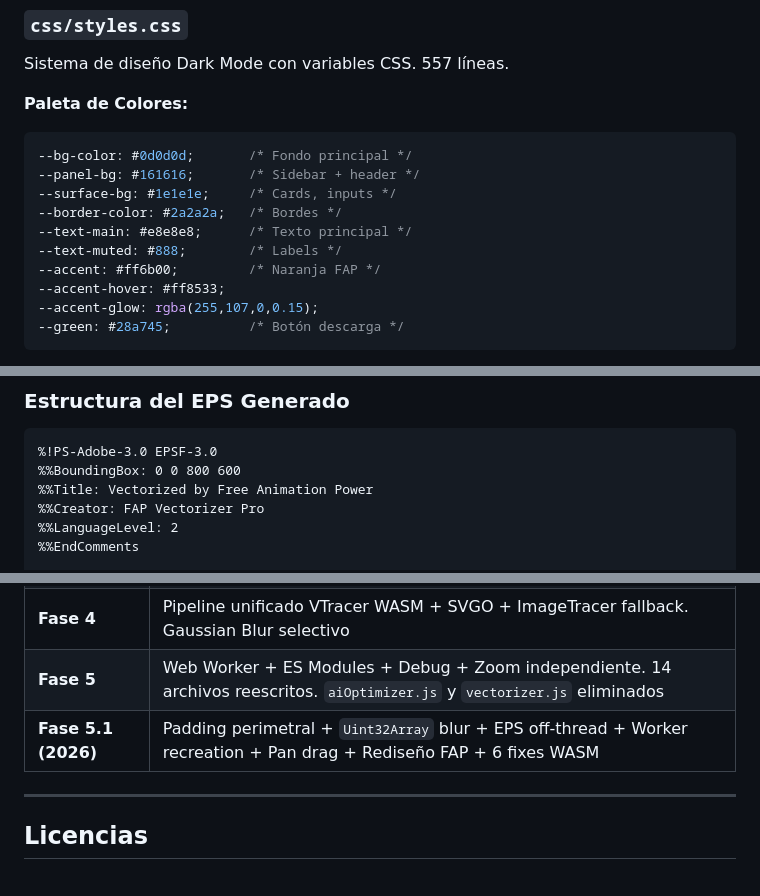
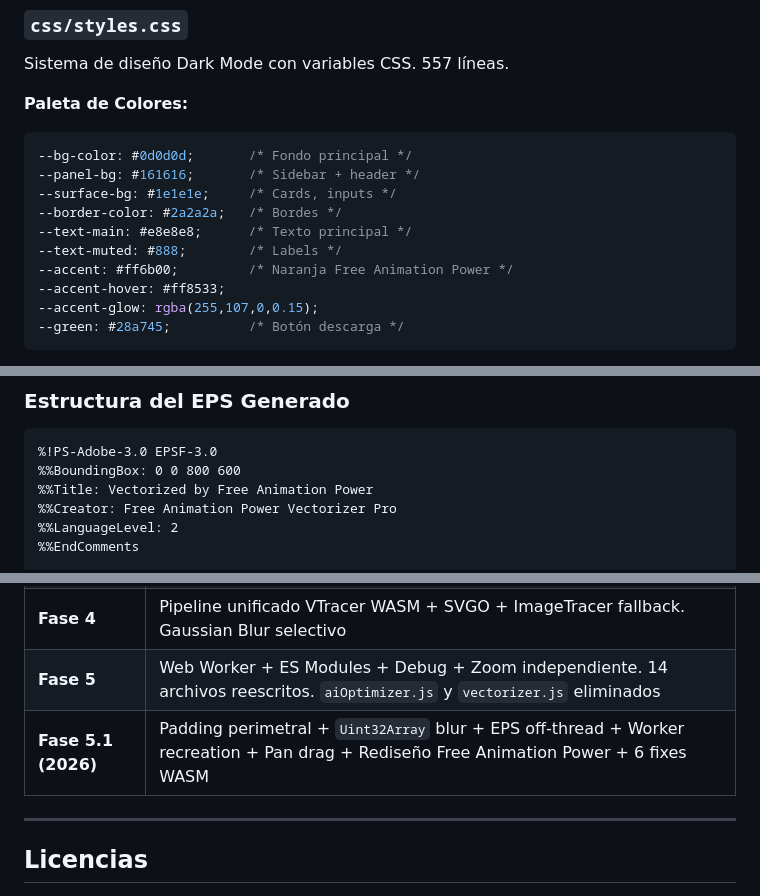
Before and after one commit to freeanimationpower/free-vector-image, a Markdown page: README.md, 3 parts joined by grey strips. Rendered like a GitHub page.

Commit message:
Improve README: screenshot, videos, badges; FAP -> Free Animation Power

```diff
--- a/README.md
+++ b/README.md
@@ -357,7 +374,7 @@ Sistema de diseño Dark Mode con variables CSS. 557 líneas.
 --border-color: #2a2a2a;   /* Bordes */
 --text-main: #e8e8e8;      /* Texto principal */
 --text-muted: #888;        /* Labels */
---accent: #ff6b00;         /* Naranja FAP */
+--accent: #ff6b00;         /* Naranja Free Animation Power */
 --accent-hover: #ff8533;
 --accent-glow: rgba(255,107,0,0.15);
 --green: #28a745;          /* Botón descarga */
@@ -1344,7 +1361,7 @@ Si el motor es ImageTracer fallback, se añade sufijo `-it`.
 %!PS-Adobe-3.0 EPSF-3.0
 %%BoundingBox: 0 0 800 600
 %%Title: Vectorized by Free Animation Power
-%%Creator: FAP Vectorizer Pro
+%%Creator: Free Animation Power Vectorizer Pro
 %%LanguageLevel: 2
 %%EndComments
 
@@ -1515,7 +1532,7 @@ Para diagnosticar problemas, abrir la sección "Debug Pipeline" en la sidebar. M
 | **Fase 3** | Investigación profunda de ImageTracer.js (9 bugs documentados), VTracer, SVGO, Vectorizer.AI |
 | **Fase 4** | Pipeline unificado VTracer WASM + SVGO + ImageTracer fallback. Gaussian Blur selectivo |
 | **Fase 5** | Web Worker + ES Modules + Debug + Zoom independiente. 14 archivos reescritos. `aiOptimizer.js` y `vectorizer.js` eliminados |
-| **Fase 5.1 (2026)** | Padding perimetral + `Uint32Array` blur + EPS off-thread + Worker recreation + Pan drag + Rediseño FAP + 6 fixes WASM |
+| **Fase 5.1 (2026)** | Padding perimetral + `Uint32Array` blur + EPS off-thread + Worker recreation + Pan drag + Rediseño Free Animation Power + 6 fixes WASM |
 
 ---
 
```
Also changed, not shown: other parts of README.md (+20 -3 lines).
